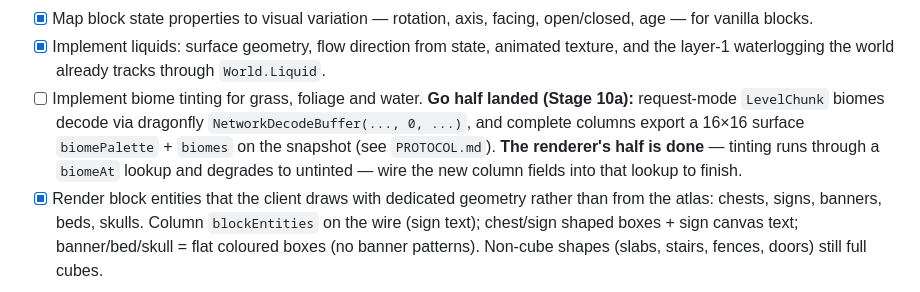
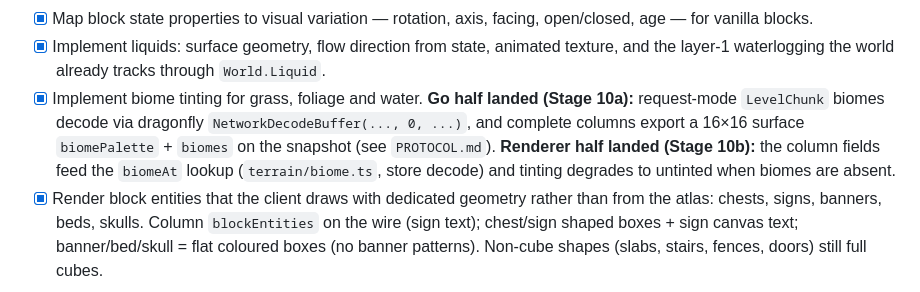
Before and after one commit to smell-of-curry/go-test-bds, a Markdown page: viewer/PLAN.md, the part around the change. GitHub-like rendering.

Commit message:
docs(viewer): close stage 6 biome-tint box (landed via 10a/10b)
Co-authored-by: Cursor <cursoragent@cursor.com>

```diff
--- a/viewer/PLAN.md
+++ b/viewer/PLAN.md
@@ -420,13 +420,13 @@ path-traversal coverage. Endpoints documented in [`PROTOCOL.md`](PROTOCOL.md).
 - [x] Implement liquids: surface geometry, flow direction from state, animated
       texture, and the layer-1 waterlogging the world already tracks through
       `World.Liquid`.
-- [ ] Implement biome tinting for grass, foliage and water. **Go half landed
+- [x] Implement biome tinting for grass, foliage and water. **Go half landed
       (Stage 10a):** request-mode `LevelChunk` biomes decode via dragonfly
       `NetworkDecodeBuffer(..., 0, ...)`, and complete columns export a 16×16
       surface `biomePalette` + `biomes` on the snapshot (see `PROTOCOL.md`).
-      **The renderer's half is done** — tinting runs through a `biomeAt`
-      lookup and degrades to untinted — wire the new column fields into that
-      lookup to finish.
+      **Renderer half landed (Stage 10b):** the column fields feed the
+      `biomeAt` lookup (`terrain/biome.ts`, store decode) and tinting degrades
+      to untinted when biomes are absent.
 - [x] Render block entities that the client draws with dedicated geometry rather
       than from the atlas: chests, signs, banners, beds, skulls. Column
       `blockEntities` on the wire (sign text); chest/sign shaped boxes + sign
```
